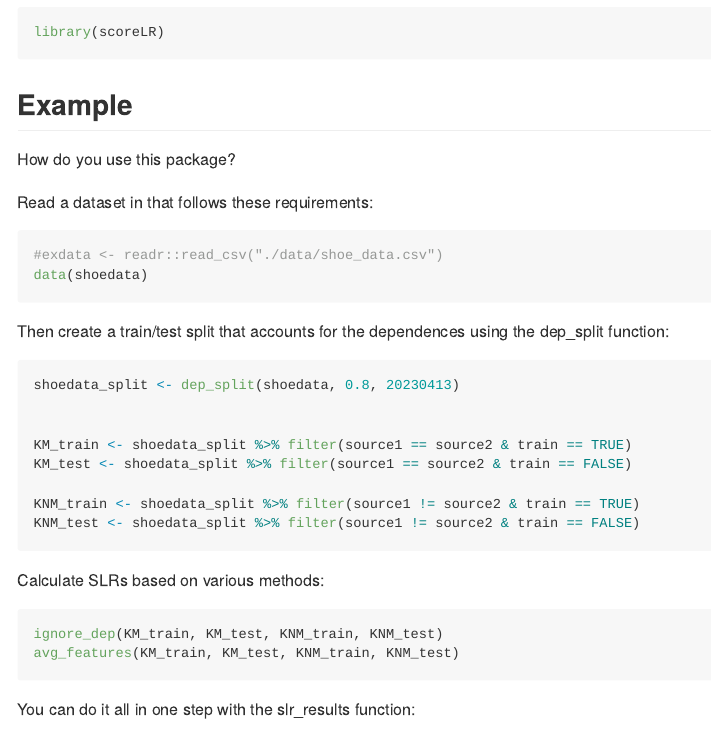
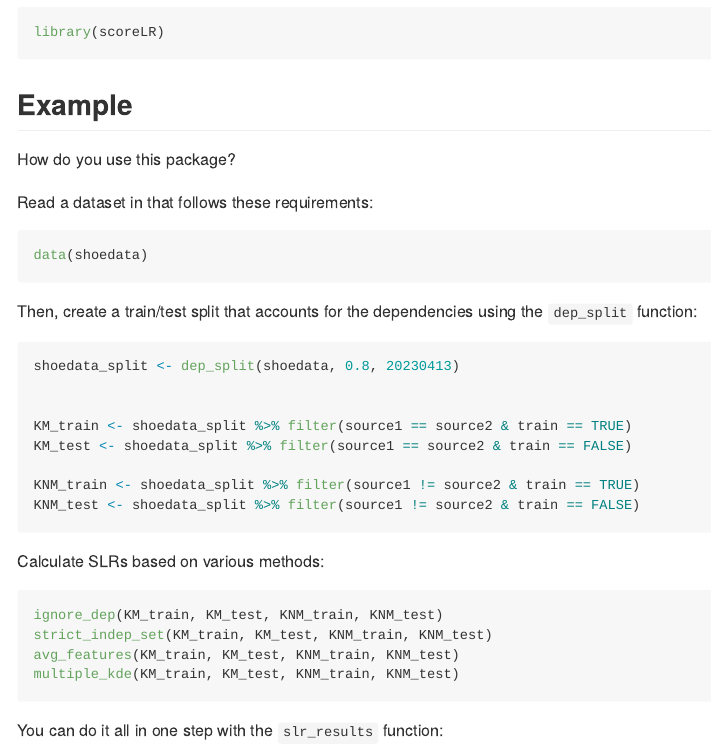
Before and after one commit to valeriehan6/scoreLR, an R Markdown document (README.Rmd): the page in a window 1100 px wide, from 420 px down. The pictures show the output file README.md that the author committed with the source, drawn offline in the style of GitHub.

Commit message:
minor changes to README

````diff
--- a/README.Rmd
+++ b/README.Rmd
@@ -34,12 +34,11 @@ How do you use this package?
 Read a dataset in that follows these requirements:
 
 ```{r, eval=F}
-#exdata <- readr::read_csv("./data/shoe_data.csv")
 data(shoedata)
 ```
 
 
-Then create a train/test split that accounts for the dependences using the dep_split function:
+Then, create a train/test split that accounts for the dependencies using the `dep_split` function:
 ```{r, eval=F}
 shoedata_split <- dep_split(shoedata, 0.8, 20230413)
 
@@ -56,11 +55,13 @@ KNM_test <- shoedata_split %>% filter(source1 != source2 & train == FALSE)
 Calculate SLRs based on various methods:
 ```{r, eval=F}
 ignore_dep(KM_train, KM_test, KNM_train, KNM_test)
+strict_indep_set(KM_train, KM_test, KNM_train, KNM_test)
 avg_features(KM_train, KM_test, KNM_train, KNM_test)
+multiple_kde(KM_train, KM_test, KNM_train, KNM_test)
 ```
 
 
-You can do it all in one step with the slr_results function:
+You can do it all in one step with the `slr_results` function:
 ```{r, eval=F}
 slr_results(shoedata_split)
 ```
````
Also changed, not shown: README.md.
